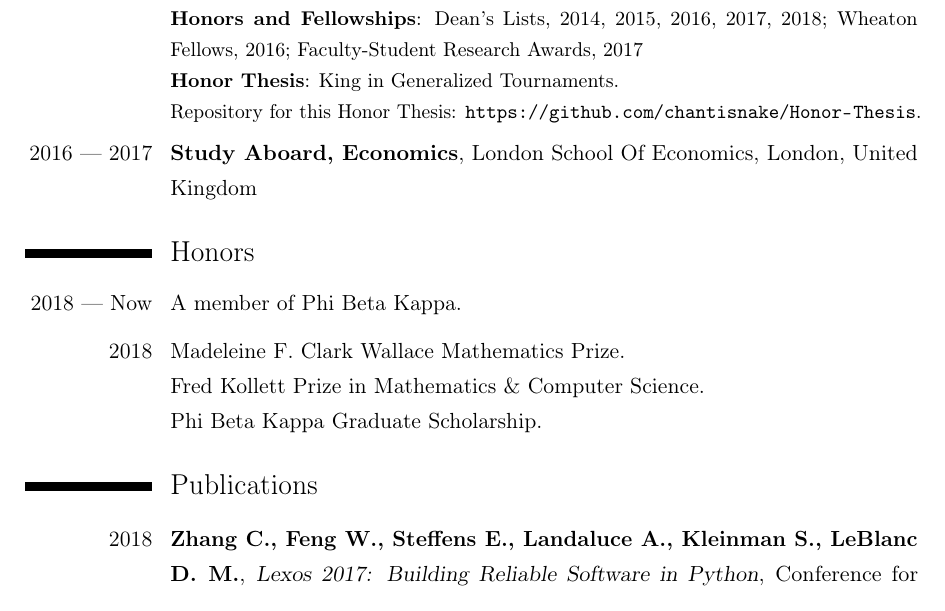
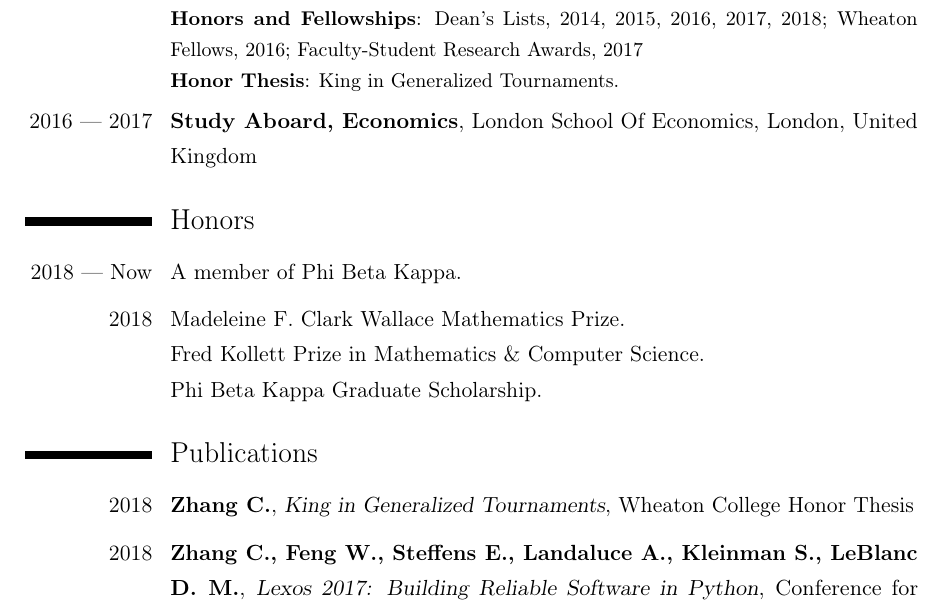
Before and after one commit to czhang03/CV, a LaTeX CV (main.tex): part of page 1 of 2, cut so that both start at the same text. Compiled offline with pdfLaTeX.

Commit message:
added url for honor thesis

```diff
--- a/main.tex
+++ b/main.tex
@@ -76,9 +76,8 @@ Major GPA\@: 3.87, Overall GPA\@: 3.83\\
 \textbf{Honors and Fellowships}: Dean's Lists, 2014, 2015, 2016, 2017, 2018;
 Wheaton Fellows, 2016;
 Faculty-Student Research Awards, 2017\\
-\textbf{Honor Thesis}: King in Generalized Tournaments.\\
-Repository for this Honor Thesis:
-\url{https://github.com/chantisnake/Honor-Thesis}.}
+\textbf{Honor Thesis}: \href{http://hdl.handle.net/11040/24570}{King in Generalized Tournaments}.
+}
 
 \cventry{2016 --- 2017}
 {Study Aboard, Economics} {}
@@ -102,10 +101,17 @@ Repository for this Honor Thesis:
 \section{Publications}
 
 \cventry{2018}
+{Zhang C.}
+{King in Generalized Tournaments}
+{Wheaton College Honor Thesis}
+{}{}
+
+\cventry{2018}
 {Zhang C., Feng W., Steffens E., Landaluce A., Kleinman S., LeBlanc D. M.}
 {Lexos 2017: Building Reliable Software in Python}
 {Conference for Computing in Small Colleges, UNH-Manchester}
 {}{}
+
 
 \section{Talks}
 
```
Also changed, not shown: main.pdf.
